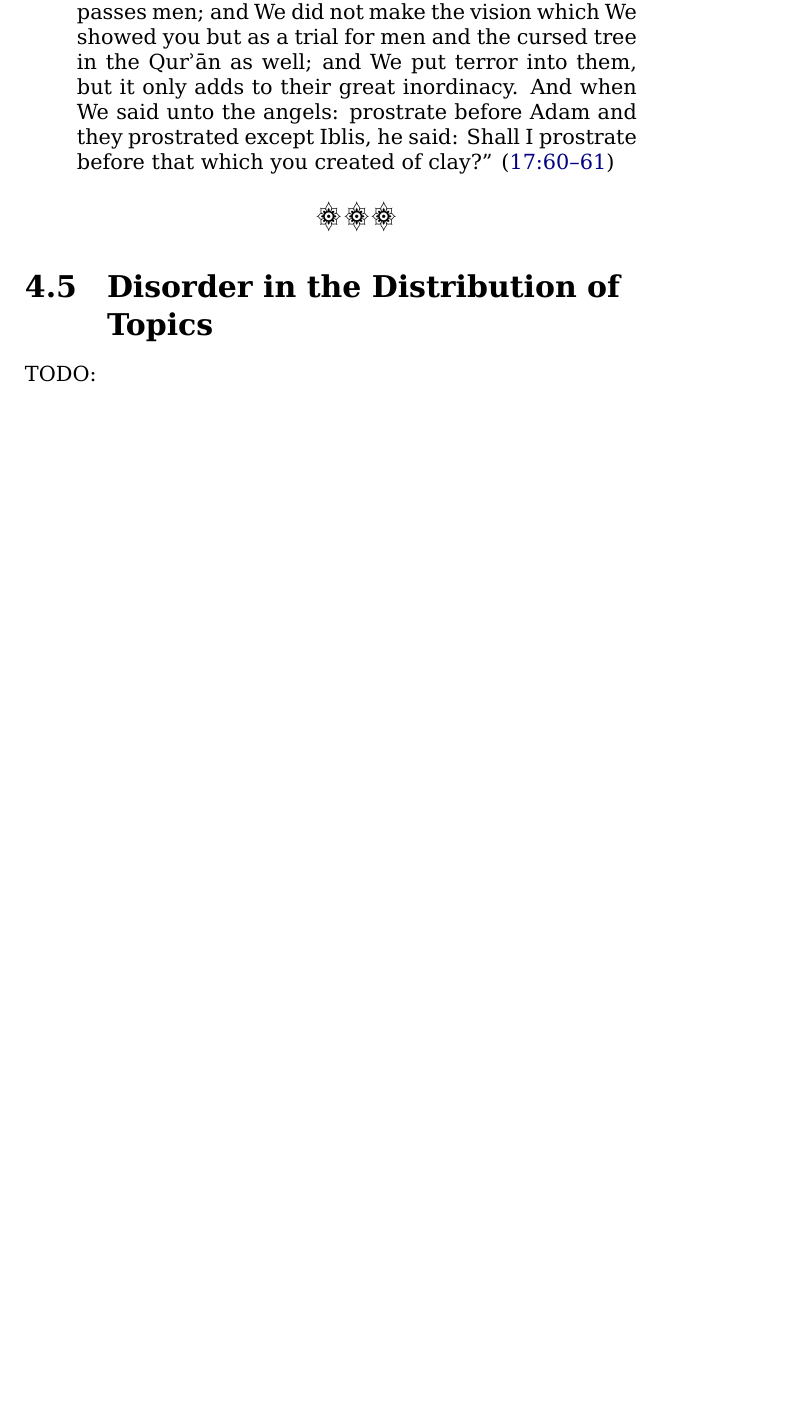
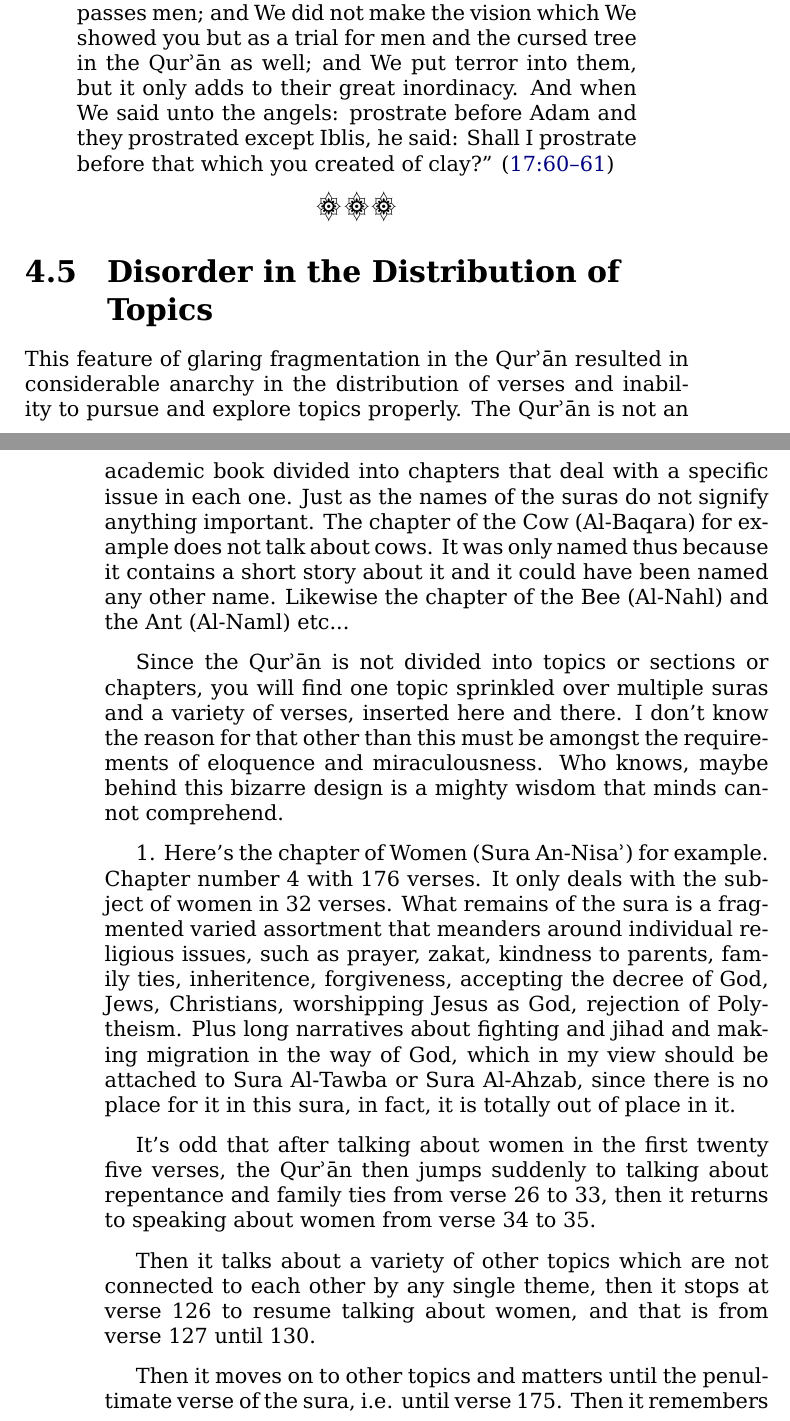
Before and after one commit to alsanaaziz/salam, a LaTeX thesis (books/My_Ordeal_With_The_Quran.tex): part of page 69 of 79 before the commit and two parts of pages 69 and 70 of 79 after it, the two joined at a grey line, cut so that both start at the same text, the shorter picture padded with empty space. Compiled offline with XeLaTeX.

Commit message:
books: added text to section "Disorder in the Distribution of Topics"

```diff
--- a/books/My_Ordeal_With_The_Quran.tex
+++ b/books/My_Ordeal_With_The_Quran.tex
@@ -2392,4 +2392,49 @@ Shall I prostrate before that which you created of clay?”
 
 
 \section{Disorder in the Distribution of Topics}
-TODO:
+
+This feature of glaring fragmentation in the \Quran\
+resulted in considerable anarchy in the distribution of verses
+and inability to pursue and explore topics properly.
+The \Quran\ is not an academic book divided into chapters
+that deal with a specific issue in each one.
+Just as the names of the suras do not signify anything important.
+The chapter of the Cow (Al\–Baqara) for example does not talk about cows.
+It was only named thus because it contains a short story about it
+and it could have been named any other name.
+Likewise the chapter of the Bee (Al-Nahl) and the Ant (Al-Naml) etc...
+
+Since the \Quran\ is not divided into topics or sections or chapters,
+you will find one topic sprinkled over multiple suras
+and a variety of verses, inserted here and there.
+I don’t know the reason for that other than this must be
+amongst the requirements of eloquence and miraculousness.
+Who knows, maybe behind this bizarre design
+is a mighty wisdom that minds cannot comprehend.
+
+1. Here’s the chapter of Women (Sura An\–Nisa\´) for example.
+Chapter number 4 with 176 verses.
+It only deals with the subject of women in 32 verses.
+What remains of the sura is a fragmented varied assortment
+that meanders around individual religious issues,
+such as prayer, zakat, kindness to parents, family ties, inheritence,
+forgiveness, accepting the decree of God, Jews, Christians,
+worshipping Jesus as God, rejection of Polytheism.
+Plus long narratives about fighting and jihad and making migration
+in the way of God, which in my view should be attached to Sura Al\–Tawba
+or Sura Al\–Ahzab, since there is no place for it in this sura,
+in fact, it is totally out of place in it.
+
+It’s odd that after talking about women in the first twenty five verses,
+the \Quran\ then jumps suddenly to talking about repentance
+and family ties from verse 26 to 33,
+then it returns to speaking about women from verse 34 to 35.
+
+Then it talks about a variety of other topics
+which are not connected to each other by any single theme,
+then it stops at verse 126 to resume talking about women,
+and that is from verse 127 until 130.
+
+Then it moves on to other topics and matters until the penultimate verse
+of the sura, i.e. until verse 175.
+Then it remembers that in the bow is one last arrow
```
Also changed, not shown: books/My_Ordeal_With_The_Quran.tex (10 more changed lines).
